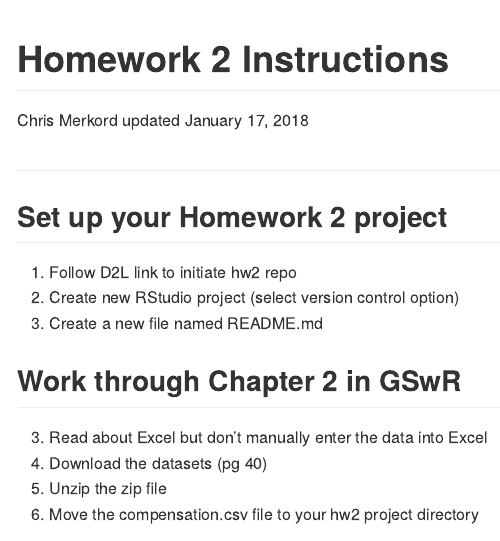
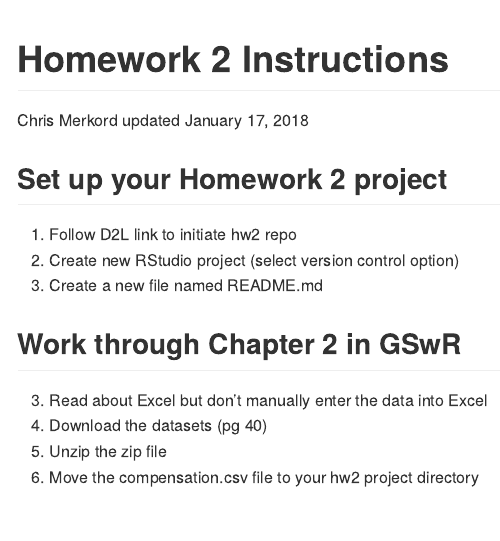
Before and after one commit to BIOL275-MSUM/BIOL275-MSUM.github.io, an R Markdown document (hw02.Rmd): the page in a window 1100 px wide, from its top. Rendered offline with R 4.5, knitr and Pandoc, with nearby package versions; both versions are drawn in the output format of the newer one.

Commit message:
Change to github document

```diff
--- a/hw02.Rmd
+++ b/hw02.Rmd
@@ -2,10 +2,8 @@
 title: "Homework 2 Instructions"
 author: "Chris Merkord"
 date: "updated January 17, 2018"
-output: html_document
+output: github_document
 ---
-
-##
 
 ## Set up your Homework 2 project
 
```
Also changed, not shown: hw02.html (deleted), hw02.md (added).
